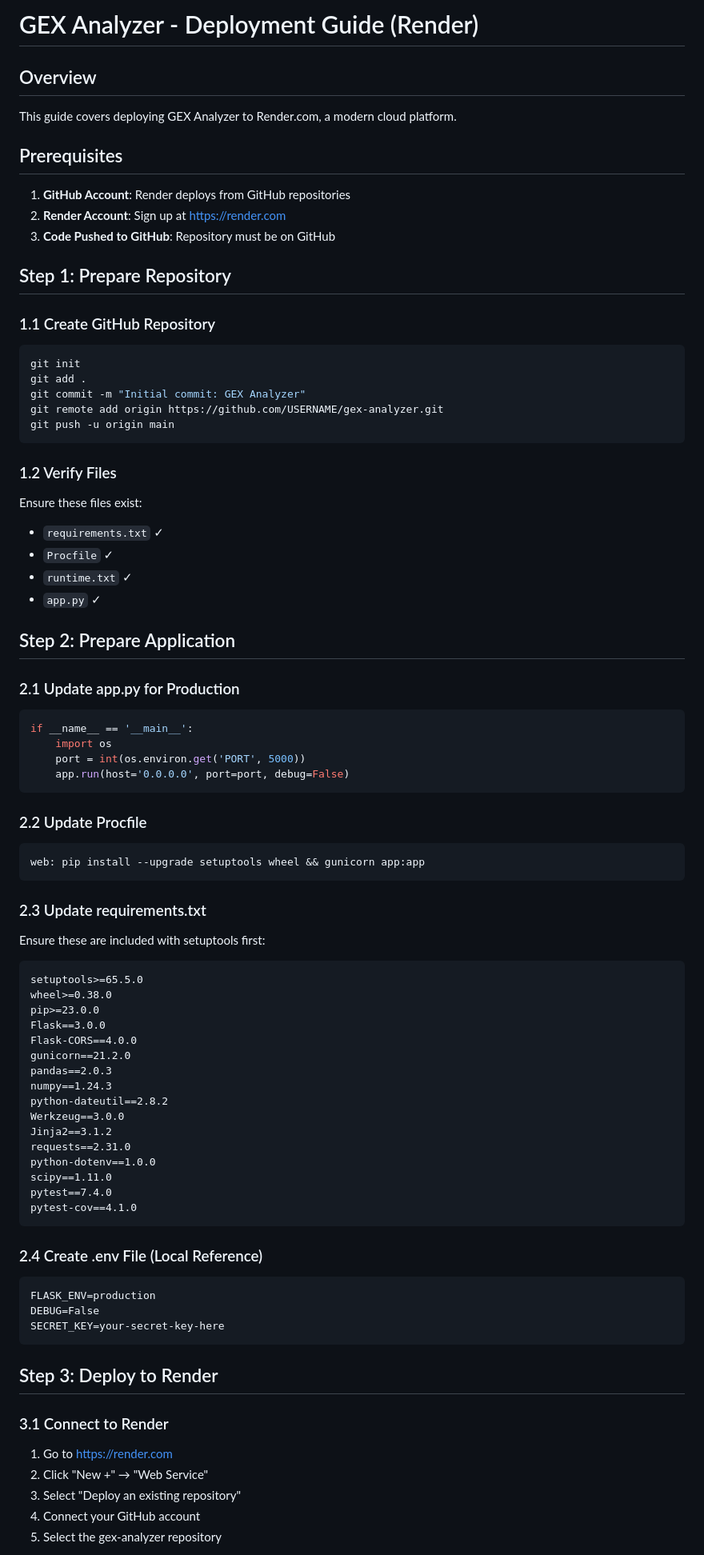
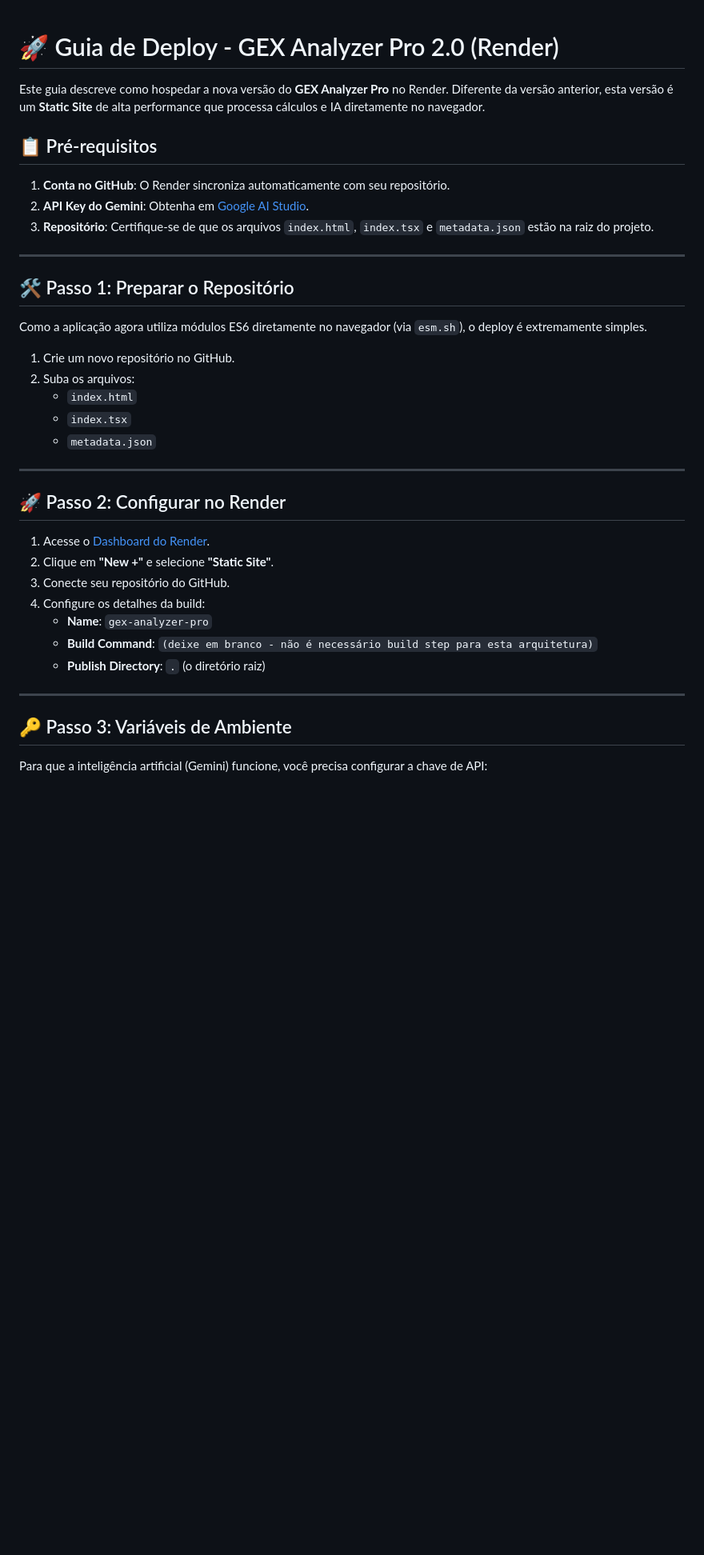
Before and after one commit to thiagorkha/GEX-Analyzer-Pro, a Markdown page: DEPLOY_RENDER.md, the part around one of its changes. Shown at 80% size. GitHub-like rendering; blank space fills up the shorter version.

````diff
--- a/DEPLOY_RENDER.md
+++ b/DEPLOY_RENDER.md
@@ -1,82 +1,41 @@
-# GEX Analyzer - Deployment Guide (Render)
 
-## Overview
+# 🚀 Guia de Deploy - GEX Analyzer Pro 2.0 (Render)
 
-This guide covers deploying GEX Analyzer to Render.com, a modern cloud platform.
+Este guia descreve como hospedar a nova versão do **GEX Analyzer Pro** no Render. Diferente da versão anterior, esta versão é um **Static Site** de alta performance que processa cálculos e IA diretamente no navegador.
 
-## Prerequisites
+## 📋 Pré-requisitos
 
-1. **GitHub Account**: Render deploys from GitHub repositories
-2. **Render Account**: Sign up at https://render.com
-3. **Code Pushed to GitHub**: Repository must be on GitHub
+1.  **Conta no GitHub**: O Render sincroniza automaticamente com seu repositório.
+2.  **API Key do Gemini**: Obtenha em [Google AI Studio](https://aistudio.google.com/).
+3.  **Repositório**: Certifique-se de que os arquivos `index.html`, `index.tsx` e `metadata.json` estão na raiz do projeto.
 
-## Step 1: Prepare Repository
+---
 
-### 1.1 Create GitHub Repository
-```bash
-git init
-git add .
-git commit -m "Initial commit: GEX Analyzer"
-git remote add origin https://github.com/USERNAME/gex-analyzer.git
-git push -u origin main
-```
+## 🛠️ Passo 1: Preparar o Repositório
 
-### 1.2 Verify Files
-Ensure these files exist:
-- `requirements.txt` ✓
-- `Procfile` ✓
-- `runtime.txt` ✓
-- `app.py` ✓
+Como a aplicação agora utiliza módulos ES6 diretamente no navegador (via `esm.sh`), o deploy é extremamente simples.
 
-## Step 2: Prepare Application
+1.  Crie um novo repositório no GitHub.
+2.  Suba os arquivos:
+    - `index.html`
+    - `index.tsx`
+    - `metadata.json`
 
-### 2.1 Update app.py for Production
-```python
-if __name__ == '__main__':
-    import os
-    port = int(os.environ.get('PORT', 5000))
-    app.run(host='0.0.0.0', port=port, debug=False)
-```
+---
 
-### 2.2 Update Procfile
-```
-web: pip install --upgrade setuptools wheel && gunicorn app:app
-```
+## 🚀 Passo 2: Configurar no Render
 
-### 2.3 Update requirements.txt
-Ensure these are included with setuptools first:
-```
-setuptools>=65.5.0
-wheel>=0.38.0
-pip>=23.0.0
-Flask==3.0.0
-Flask-CORS==4.0.0
-gunicorn==21.2.0
-pandas==2.0.3
-numpy==1.24.3
-python-dateutil==2.8.2
-Werkzeug==3.0.0
-Jinja2==3.1.2
-requests==2.31.0
-python-dotenv==1.0.0
-scipy==1.11.0
-pytest==7.4.0
-pytest-cov==4.1.0
-```
+1.  Acesse o [Dashboard do Render](https://dashboard.render.com/).
+2.  Clique em **"New +"** e selecione **"Static Site"**.
+3.  Conecte seu repositório do GitHub.
+4.  Configure os detalhes da build:
+    - **Name**: `gex-analyzer-pro`
+    - **Build Command**: `(deixe em branco - não é necessário build step para esta arquitetura)`
+    - **Publish Directory**: `.` (o diretório raiz)
 
-### 2.4 Create .env File (Local Reference)
-```
-FLASK_ENV=production
-DEBUG=False
-SECRET_KEY=your-secret-key-here
-```
+---
 
-## Step 3: Deploy to Render
+## 🔑 Passo 3: Variáveis de Ambiente
 
-### 3.1 Connect to Render
-1. Go to https://render.com
-2. Click "New +" → "Web Service"
-3. Select "Deploy an existing repository"
-4. Connect your GitHub account
-5. Select the gex-analyzer repository
+Para que a inteligência artificial (Gemini) funcione, você precisa configurar a chave de API:
 
````
Also changed, not shown: other parts of DEPLOY_RENDER.md (+29 -313 lines).
